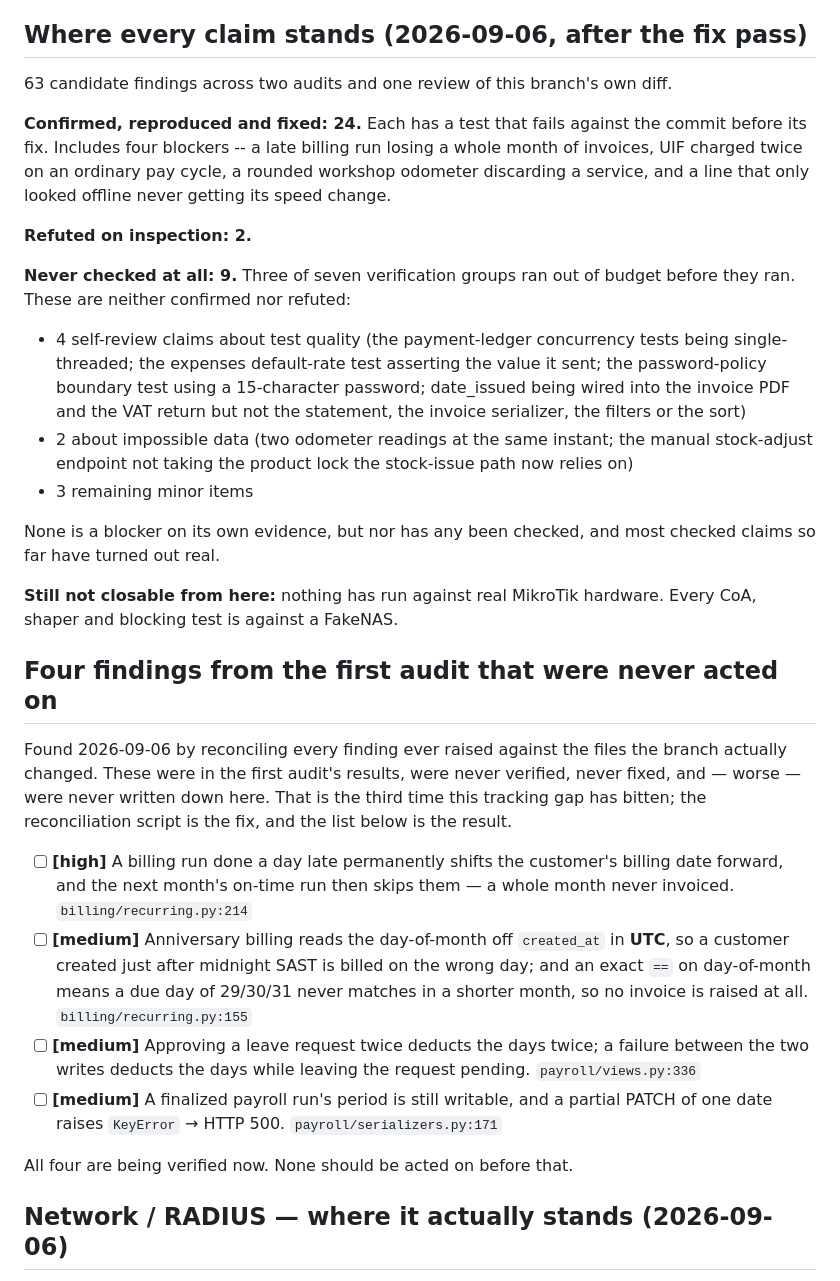
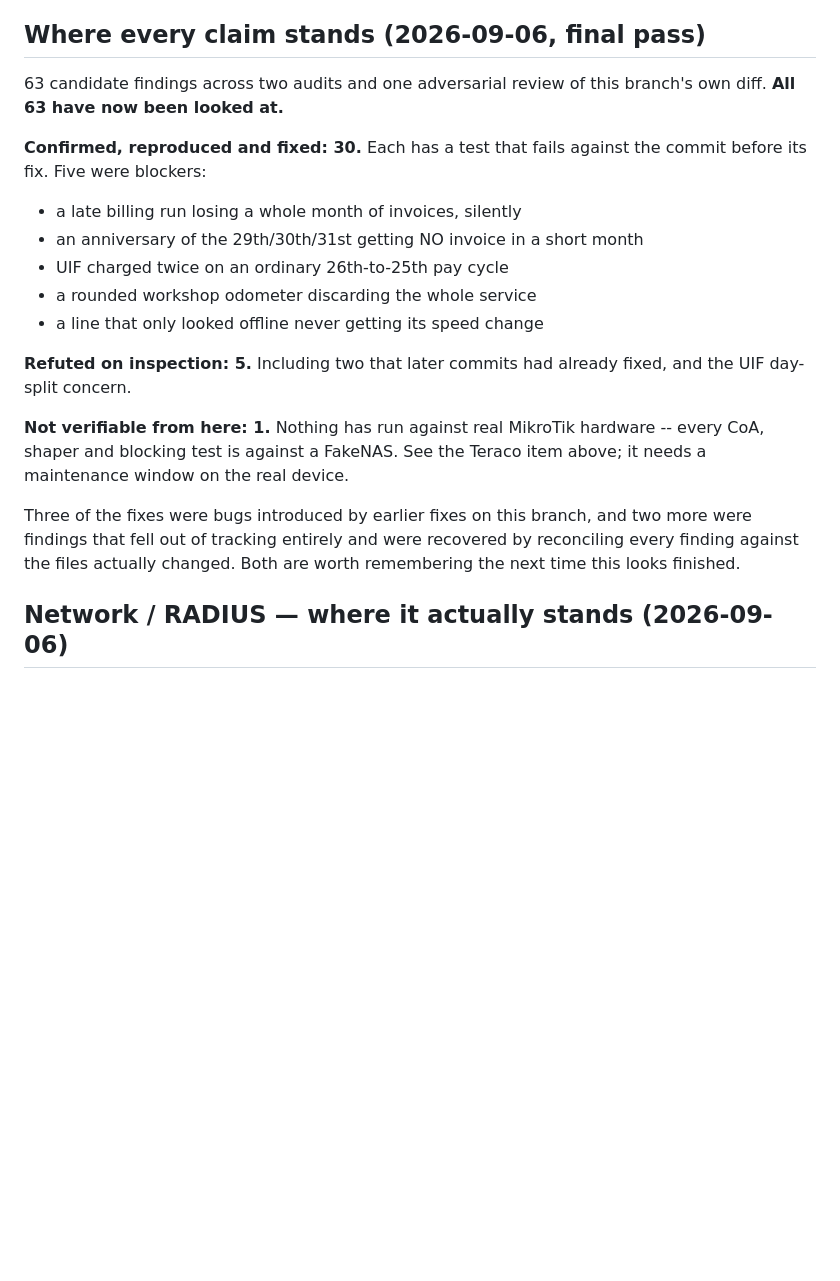
Before and after one commit to Rudolph-1979/skybre-isp-platform, a Markdown page: OUTSTANDING.md, the part around the change. Rendered like a GitHub page; blank space fills up the shorter version.

Commit message:
All 63 findings now looked at: 30 fixed, 5 refuted, 1 needs hardware
Co-Authored-By: Claude Opus 5 <noreply@anthropic.com>

```diff
--- a/OUTSTANDING.md
+++ b/OUTSTANDING.md
@@ -106,62 +106,31 @@ all five turned out to be real:
   correct" and never re-sent it.
 - [x] (the payment race, above)
 
-## Where every claim stands (2026-09-06, after the fix pass)
+## Where every claim stands (2026-09-06, final pass)
 
-63 candidate findings across two audits and one review of this branch's own
-diff.
+63 candidate findings across two audits and one adversarial review of this
+branch's own diff. **All 63 have now been looked at.**
 
-**Confirmed, reproduced and fixed: 24.** Each has a test that fails against
-the commit before its fix. Includes four blockers -- a late billing run
-losing a whole month of invoices, UIF charged twice on an ordinary pay
-cycle, a rounded workshop odometer discarding a service, and a line that
-only looked offline never getting its speed change.
+**Confirmed, reproduced and fixed: 30.** Each has a test that fails against
+the commit before its fix. Five were blockers:
 
-**Refuted on inspection: 2.**
+  * a late billing run losing a whole month of invoices, silently
+  * an anniversary of the 29th/30th/31st getting NO invoice in a short month
+  * UIF charged twice on an ordinary 26th-to-25th pay cycle
+  * a rounded workshop odometer discarding the whole service
+  * a line that only looked offline never getting its speed change
 
-**Never checked at all: 9.** Three of seven verification groups ran out of
-budget before they ran. These are neither confirmed nor refuted:
+**Refuted on inspection: 5.** Including two that later commits had already
+fixed, and the UIF day-split concern.
 
-- 4 self-review claims about test quality (the payment-ledger concurrency
-  tests being single-threaded; the expenses default-rate test asserting
-  the value it sent; the password-policy boundary test using a 15-character
-  password; date_issued being wired into the invoice PDF and the VAT return
-  but not the statement, the invoice serializer, the filters or the sort)
-- 2 about impossible data (two odometer readings at the same instant; the
-  manual stock-adjust endpoint not taking the product lock the stock-issue
-  path now relies on)
-- 3 remaining minor items
+**Not verifiable from here: 1.** Nothing has run against real MikroTik
+hardware -- every CoA, shaper and blocking test is against a FakeNAS. See
+the Teraco item above; it needs a maintenance window on the real device.
 
-None is a blocker on its own evidence, but nor has any been checked, and
-most checked claims so far have turned out real.
-
-**Still not closable from here:** nothing has run against real MikroTik
-hardware. Every CoA, shaper and blocking test is against a FakeNAS.
-
-## Four findings from the first audit that were never acted on
-
-Found 2026-09-06 by reconciling every finding ever raised against the files
-the branch actually changed. These were in the first audit's results, were
-never verified, never fixed, and — worse — were never written down here.
-That is the third time this tracking gap has bitten; the reconciliation
-script is the fix, and the list below is the result.
-
-- [ ] **[high]** A billing run done a day late permanently shifts the
-  customer's billing date forward, and the next month's on-time run then
-  skips them — a whole month never invoiced. `billing/recurring.py:214`
-- [ ] **[medium]** Anniversary billing reads the day-of-month off
-  `created_at` in **UTC**, so a customer created just after midnight SAST
-  is billed on the wrong day; and an exact `==` on day-of-month means a due
-  day of 29/30/31 never matches in a shorter month, so no invoice is raised
-  at all. `billing/recurring.py:155`
-- [ ] **[medium]** Approving a leave request twice deducts the days twice;
-  a failure between the two writes deducts the days while leaving the
-  request pending. `payroll/views.py:336`
-- [ ] **[medium]** A finalized payroll run's period is still writable, and
-  a partial PATCH of one date raises `KeyError` → HTTP 500.
-  `payroll/serializers.py:171`
-
-All four are being verified now. None should be acted on before that.
+Three of the fixes were bugs introduced by earlier fixes on this branch,
+and two more were findings that fell out of tracking entirely and were
+recovered by reconciling every finding against the files actually changed.
+Both are worth remembering the next time this looks finished.
 
 ## Network / RADIUS — where it actually stands (2026-09-06)
 
```
